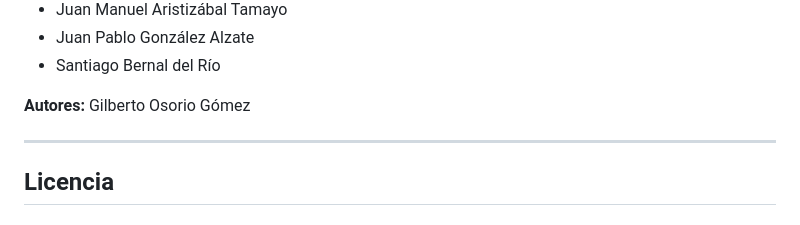
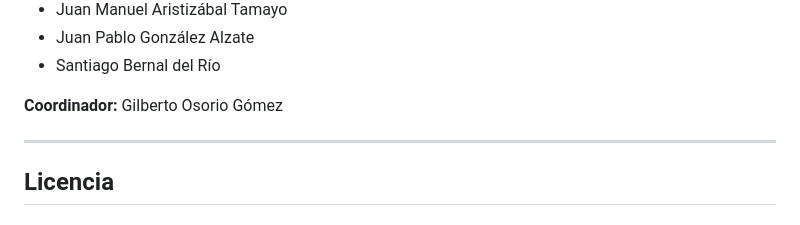
Before and after one commit to niosto/electric-bikes-routes-simulation, a Markdown page: README.md, the part around the change. Drawn GitHub-style.

Commit message:
Change 'Autores' to 'Coordinador' in README

```diff
--- a/README.md
+++ b/README.md
@@ -300,7 +300,7 @@ Versión alternativa que recibe rutas completas en formato GeoJSON.
 - Juan Pablo González Alzate
 - Santiago Bernal del Río
 
-**Autores:**
+**Coordinador:**
 Gilberto Osorio Gómez
 
 ---
```
